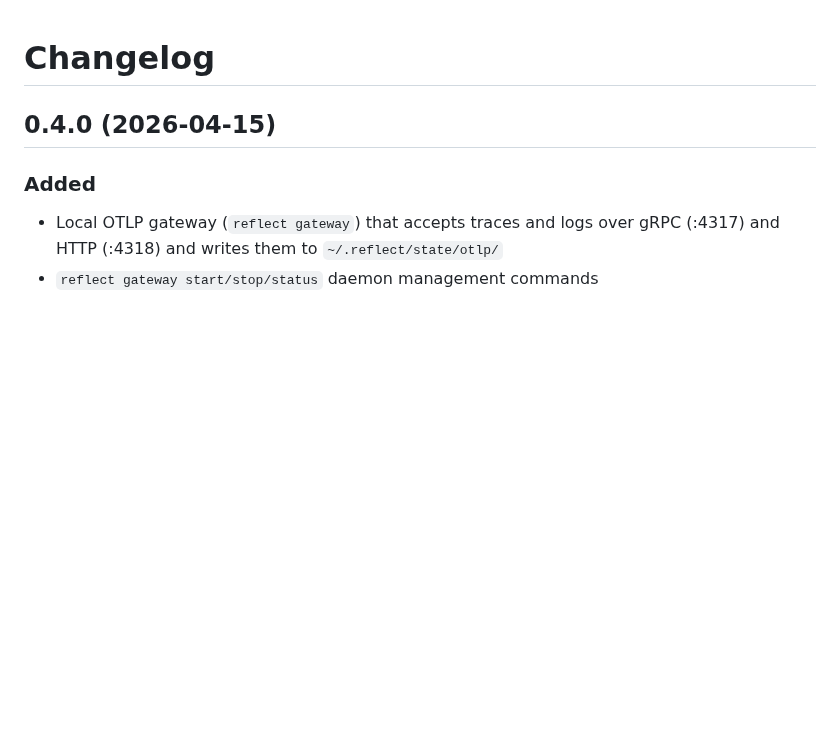
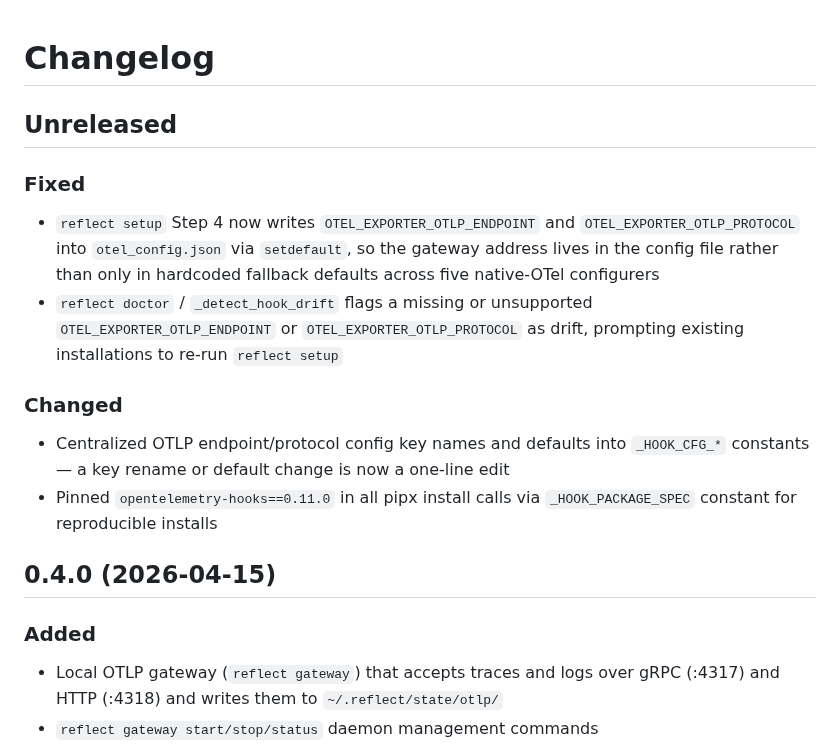
Before and after one commit to o11y-dev/reflect, a Markdown page: CHANGELOG.md, the part around the change. GitHub-like rendering; blank space fills up the shorter version.

Commit message:
docs: add unreleased changelog entries for OTLP endpoint config changes
https://claude.ai/code/session_01XeQY53aYkBXikjmt4DcNyr

```diff
--- a/CHANGELOG.md
+++ b/CHANGELOG.md
@@ -1,4 +1,14 @@
 # Changelog
+
+## Unreleased
+
+### Fixed
+- `reflect setup` Step 4 now writes `OTEL_EXPORTER_OTLP_ENDPOINT` and `OTEL_EXPORTER_OTLP_PROTOCOL` into `otel_config.json` via `setdefault`, so the gateway address lives in the config file rather than only in hardcoded fallback defaults across five native-OTel configurers
+- `reflect doctor` / `_detect_hook_drift` flags a missing or unsupported `OTEL_EXPORTER_OTLP_ENDPOINT` or `OTEL_EXPORTER_OTLP_PROTOCOL` as drift, prompting existing installations to re-run `reflect setup`
+
+### Changed
+- Centralized OTLP endpoint/protocol config key names and defaults into `_HOOK_CFG_*` constants — a key rename or default change is now a one-line edit
+- Pinned `opentelemetry-hooks==0.11.0` in all pipx install calls via `_HOOK_PACKAGE_SPEC` constant for reproducible installs
 
 ## 0.4.0 (2026-04-15)
 
```
